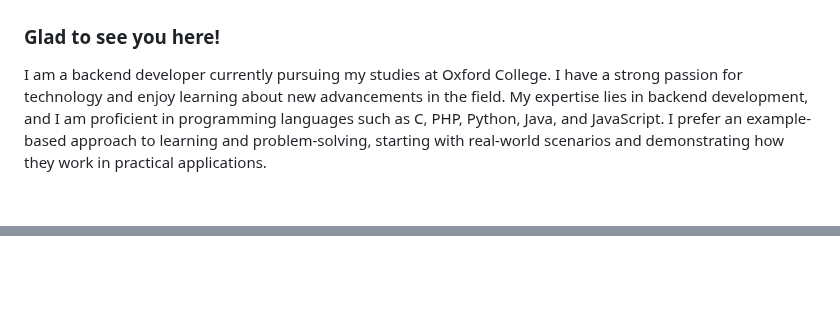
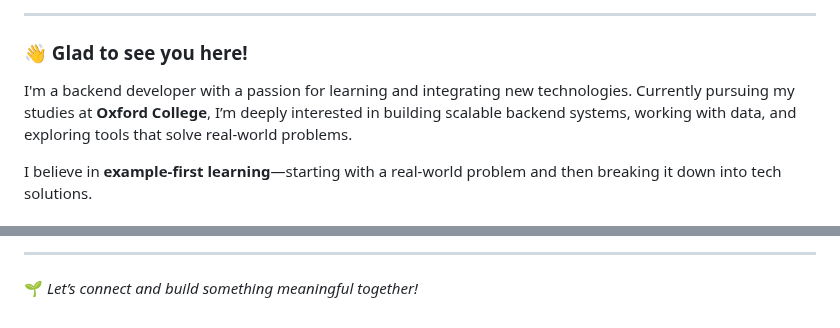
Before and after one commit to Bishal-Somare/bishal-somare, a Markdown page: README.md, 2 parts joined by grey strips. GitHub-like rendering; blank space fills up the shorter version.

```diff
--- a/README.md
+++ b/README.md
@@ -20,7 +18,9 @@
 
+---
 
-### Glad to see you here!
+### 👋 Glad to see you here!
 
-I am a backend developer currently pursuing my studies at Oxford College. I have a strong passion for technology and enjoy learning about new advancements in the field. My expertise lies in backend development, and I am proficient in programming languages such as C, PHP, Python, Java, and JavaScript. I prefer an example-based approach to learning and problem-solving, starting with real-world scenarios and demonstrating how they work in practical applications.
+I'm a backend developer with a passion for learning and integrating new technologies. Currently pursuing my studies at **Oxford College**, I’m deeply interested in building scalable backend systems, working with data, and exploring tools that solve real-world problems.
 
+I believe in **example-first learning**—starting with a real-world problem and then breaking it down into tech solutions.
 
@@ -145,4 +77,6 @@ I am a backend developer currently pursuing my studies at Oxford College. I have
 
 </div>
 
-<br/>
+---
+
+🌱 *Let’s connect and build something meaningful together!*
```
Also changed, not shown: other parts of README.md (+46 -116 lines).
